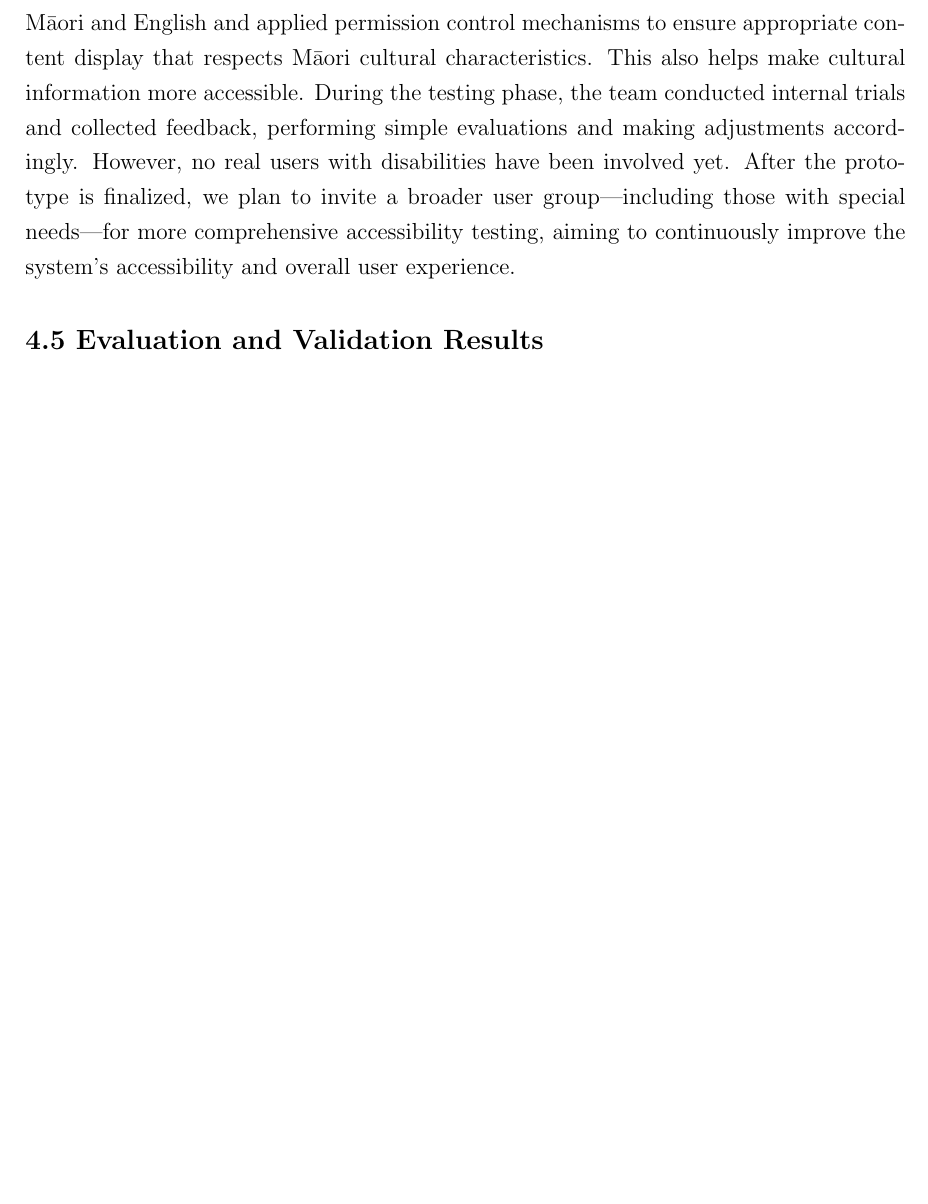
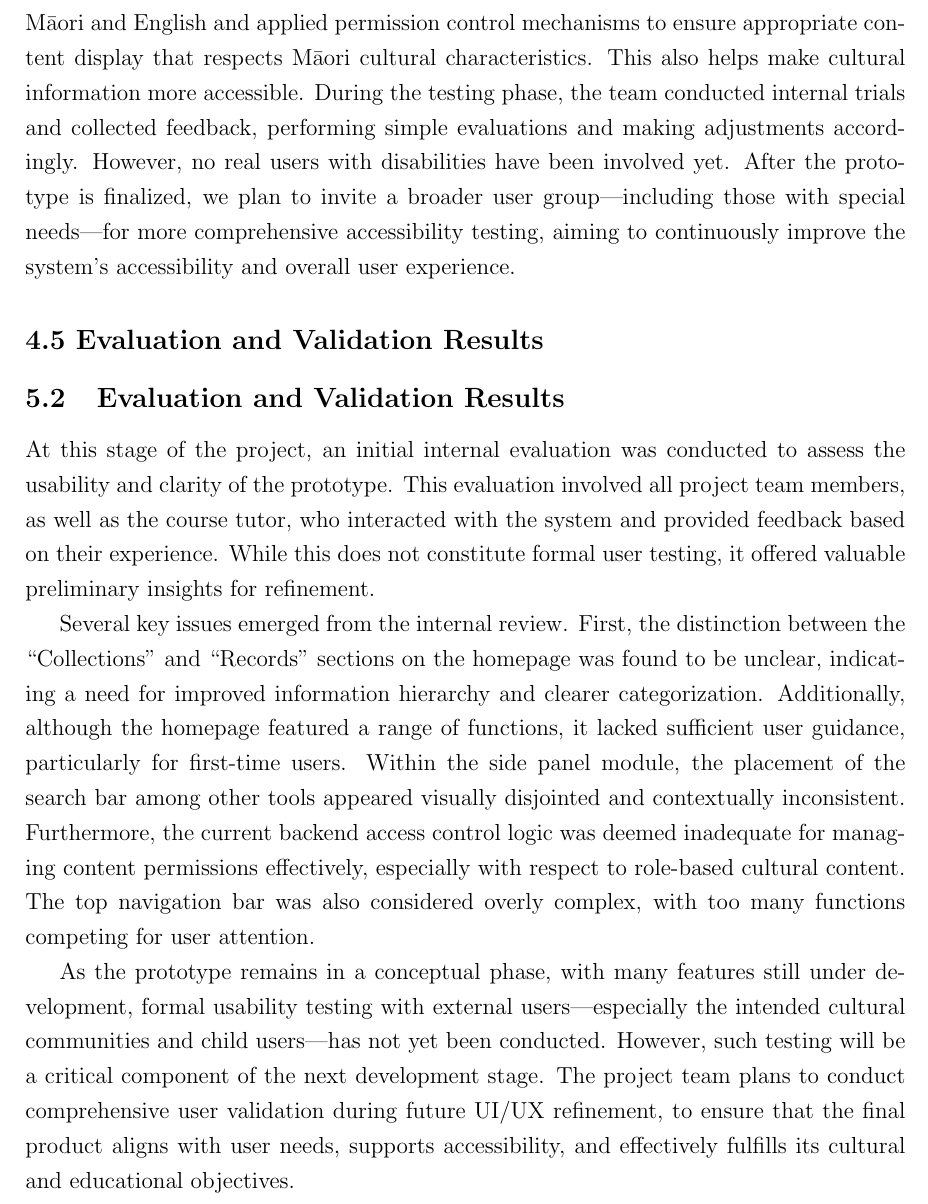
Before and after one commit to j-gorokhovskaii/lake_waikare_report, a LaTeX paper (main.tex, which reads sections/11_evaluation_results.tex): part of page 48 of 52, cut so that both start at the same text, the shorter picture padded with empty space. Compiled offline with pdfLaTeX; a missing bibliography style is replaced by a similar one.

Commit message:
add 11_evaluation_results.tex

```diff
--- a/sections/11_evaluation_results.tex
+++ b/sections/11_evaluation_results.tex
@@ -6,3 +6,11 @@
 % ============================================================================
 
 % Add your LaTeX content below this line
+
+\subsection{Evaluation and Validation Results}
+
+At this stage of the project, an initial internal evaluation was conducted to assess the usability and clarity of the prototype. This evaluation involved all project team members, as well as the course tutor, who interacted with the system and provided feedback based on their experience. While this does not constitute formal user testing, it offered valuable preliminary insights for refinement.
+
+Several key issues emerged from the internal review. First, the distinction between the “Collections” and “Records” sections on the homepage was found to be unclear, indicating a need for improved information hierarchy and clearer categorization. Additionally, although the homepage featured a range of functions, it lacked sufficient user guidance, particularly for first-time users. Within the side panel module, the placement of the search bar among other tools appeared visually disjointed and contextually inconsistent. Furthermore, the current backend access control logic was deemed inadequate for managing content permissions effectively, especially with respect to role-based cultural content. The top navigation bar was also considered overly complex, with too many functions competing for user attention.
+
+As the prototype remains in a conceptual phase, with many features still under development, formal usability testing with external users—especially the intended cultural communities and child users—has not yet been conducted. However, such testing will be a critical component of the next development stage. The project team plans to conduct comprehensive user validation during future UI/UX refinement, to ensure that the final product aligns with user needs, supports accessibility, and effectively fulfills its cultural and educational objectives.
```
